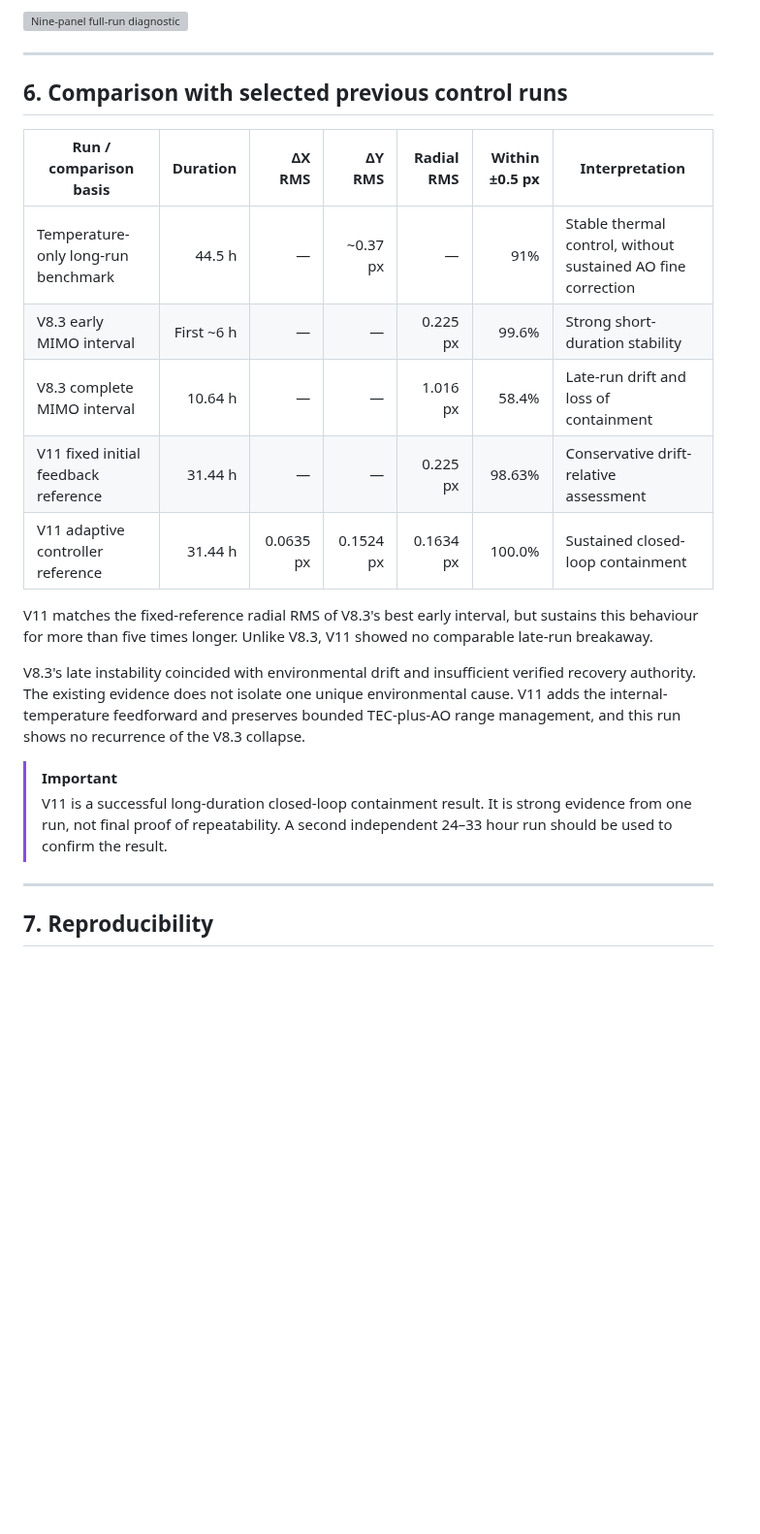
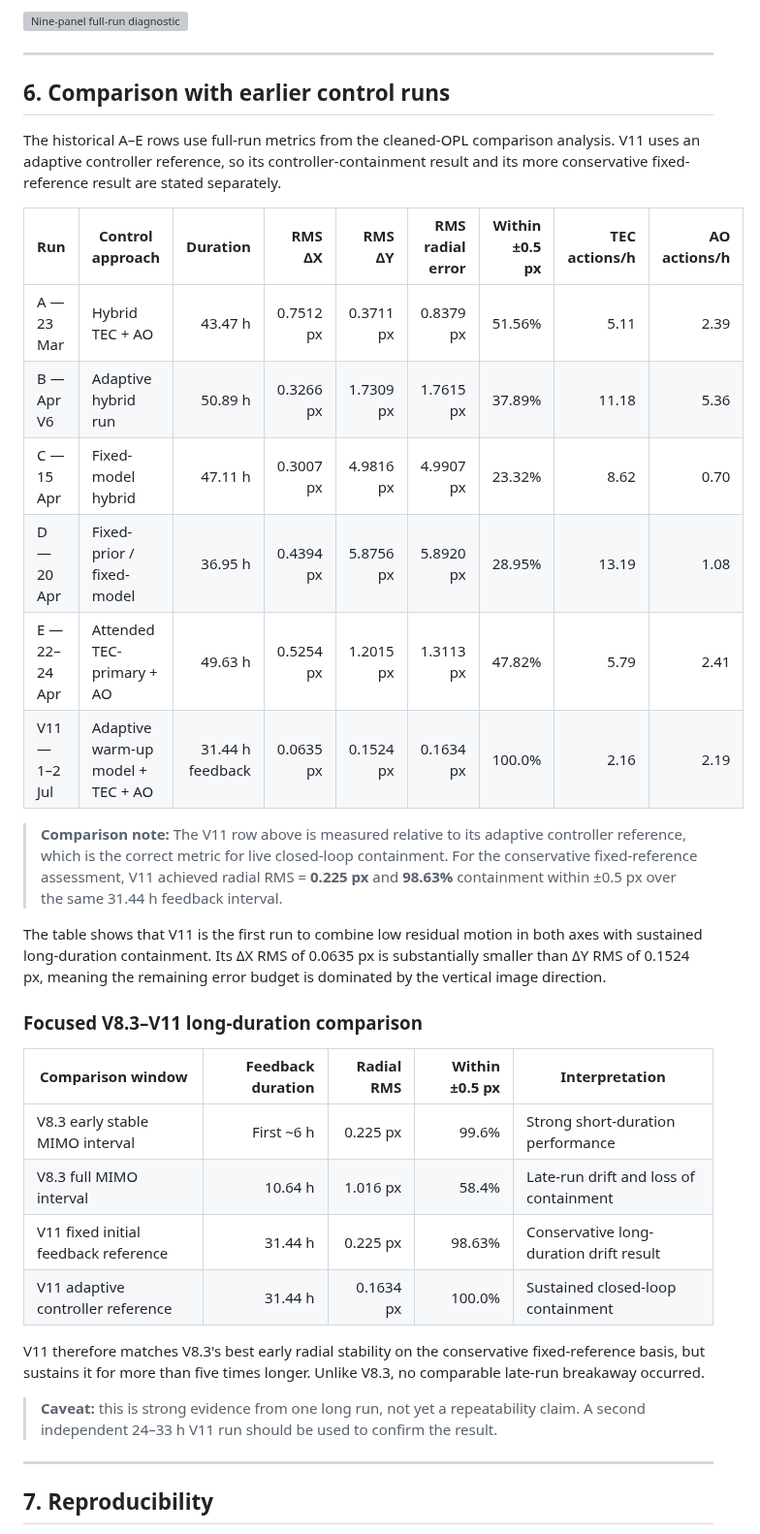
Before and after one commit to Biswajit1999/Master-Thesis-2024, a Markdown page: results/EXOhSPEC_V11_33h_report.md, the part around the change. Shown at 97% size. GitHub-like rendering; blank space fills up the shorter version; grey boxes are pictures that could not be loaded.

Commit message:
Revise comparison section and improve clarity
Updated section headings and comparison tables for clarity and consistency. Added detailed metrics for various runs, emphasizing the performance of the V11 adaptive controller.

```diff
--- a/results/EXOhSPEC_V11_33h_report.md
+++ b/results/EXOhSPEC_V11_33h_report.md
@@ -102,22 +102,35 @@ The AO system remained within its travel envelope throughout the run. The y-axis
 
 ---
 
-## 6. Comparison with selected previous control runs
+## 6. Comparison with earlier control runs
 
-| Run / comparison basis | Duration | ΔX RMS | ΔY RMS | Radial RMS | Within ±0.5 px | Interpretation |
-|---|---:|---:|---:|---:|---:|---|
-| Temperature-only long-run benchmark | 44.5 h | — | ~0.37 px | — | 91% | Stable thermal control, without sustained AO fine correction |
-| V8.3 early MIMO interval | First ~6 h | — | — | 0.225 px | 99.6% | Strong short-duration stability |
-| V8.3 complete MIMO interval | 10.64 h | — | — | 1.016 px | 58.4% | Late-run drift and loss of containment |
-| V11 fixed initial feedback reference | 31.44 h | — | — | 0.225 px | 98.63% | Conservative drift-relative assessment |
-| V11 adaptive controller reference | 31.44 h | 0.0635 px | 0.1524 px | 0.1634 px | 100.0% | Sustained closed-loop containment |
+The historical A–E rows use full-run metrics from the cleaned-OPL comparison analysis. V11 uses an adaptive controller reference, so its controller-containment result and its more conservative fixed-reference result are stated separately.
 
-V11 matches the fixed-reference radial RMS of V8.3's best early interval, but sustains this behaviour for more than five times longer. Unlike V8.3, V11 showed no comparable late-run breakaway.
+| Run | Control approach | Duration | RMS ΔX | RMS ΔY | RMS radial error | Within ±0.5 px | TEC actions/h | AO actions/h |
+|---|---|---:|---:|---:|---:|---:|---:|---:|
+| A — 23 Mar | Hybrid TEC + AO | 43.47 h | 0.7512 px | 0.3711 px | 0.8379 px | 51.56% | 5.11 | 2.39 |
+| B — Apr V6 | Adaptive hybrid run | 50.89 h | 0.3266 px | 1.7309 px | 1.7615 px | 37.89% | 11.18 | 5.36 |
+| C — 15 Apr | Fixed-model hybrid | 47.11 h | 0.3007 px | 4.9816 px | 4.9907 px | 23.32% | 8.62 | 0.70 |
+| D — 20 Apr | Fixed-prior / fixed-model | 36.95 h | 0.4394 px | 5.8756 px | 5.8920 px | 28.95% | 13.19 | 1.08 |
+| E — 22–24 Apr | Attended TEC-primary + AO | 49.63 h | 0.5254 px | 1.2015 px | 1.3113 px | 47.82% | 5.79 | 2.41 |
+| V11 — 1–2 Jul | Adaptive warm-up model + TEC + AO | 31.44 h feedback | 0.0635 px | 0.1524 px | 0.1634 px | 100.0% | 2.16 | 2.19 |
 
-V8.3's late instability coincided with environmental drift and insufficient verified recovery authority. The existing evidence does not isolate one unique environmental cause. V11 adds the internal-temperature feedforward and preserves bounded TEC-plus-AO range management, and this run shows no recurrence of the V8.3 collapse.
+> **Comparison note:** The V11 row above is measured relative to its adaptive controller reference, which is the correct metric for live closed-loop containment. For the conservative fixed-reference assessment, V11 achieved radial RMS = **0.225 px** and **98.63%** containment within ±0.5 px over the same 31.44 h feedback interval.
 
-> [!IMPORTANT]
-> V11 is a successful long-duration closed-loop containment result. It is strong evidence from one run, not final proof of repeatability. A second independent 24–33 hour run should be used to confirm the result.
+The table shows that V11 is the first run to combine low residual motion in both axes with sustained long-duration containment. Its ΔX RMS of 0.0635 px is substantially smaller than ΔY RMS of 0.1524 px, meaning the remaining error budget is dominated by the vertical image direction.
+
+### Focused V8.3–V11 long-duration comparison
+
+| Comparison window | Feedback duration | Radial RMS | Within ±0.5 px | Interpretation |
+|---|---:|---:|---:|---|
+| V8.3 early stable MIMO interval | First ~6 h | 0.225 px | 99.6% | Strong short-duration performance |
+| V8.3 full MIMO interval | 10.64 h | 1.016 px | 58.4% | Late-run drift and loss of containment |
+| V11 fixed initial feedback reference | 31.44 h | 0.225 px | 98.63% | Conservative long-duration drift result |
+| V11 adaptive controller reference | 31.44 h | 0.1634 px | 100.0% | Sustained closed-loop containment |
+
+V11 therefore matches V8.3's best early radial stability on the conservative fixed-reference basis, but sustains it for more than five times longer. Unlike V8.3, no comparable late-run breakaway occurred.
+
+> **Caveat:** this is strong evidence from one long run, not yet a repeatability claim. A second independent 24–33 h V11 run should be used to confirm the result.
 
 ---
 
```
